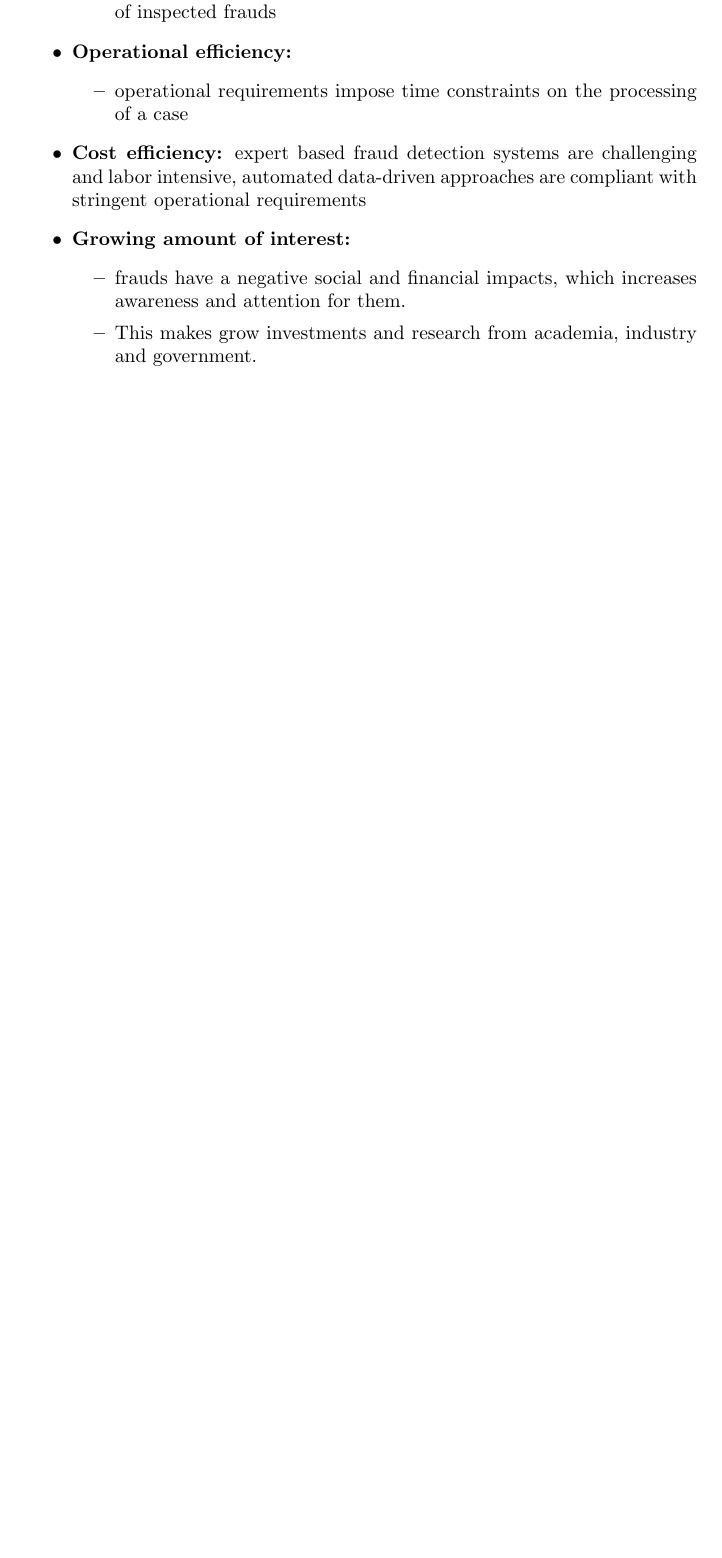
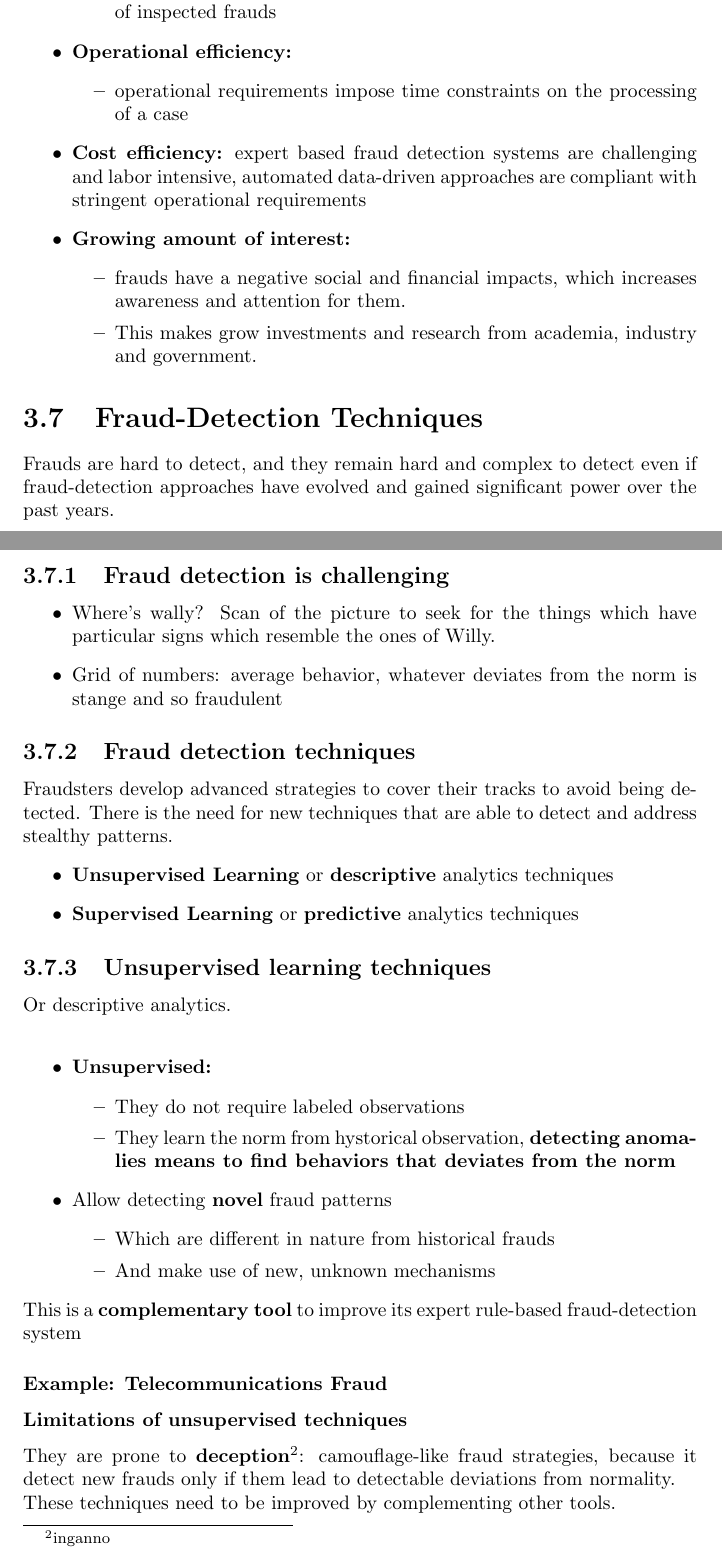
Before and after one commit to gianvitocaleca/digitalforensicsandcybercrime, a LaTeX thesis (main.tex, which reads lecture_11/lecture_11.tex): part of page 36 of 73 before the commit and two parts of pages 36 and 37 of 75 after it, the two joined at a grey line, cut so that both start at the same text, the shorter picture padded with empty space. Compiled offline with pdfLaTeX.

Commit message:
lecture11

```diff
--- a/lecture_11/lecture_11.tex
+++ b/lecture_11/lecture_11.tex
@@ -62,3 +62,32 @@
                 \item This makes grow investments and research from academia, industry and government.
             \end{itemize}
         \end{itemize}
+\section{Fraud-Detection Techniques}
+    Frauds are hard to detect, and they remain hard and complex to detect even if fraud-detection approaches have evolved and gained significant power over the past years.
+    \subsection{Fraud detection is challenging}
+        \begin{itemize}
+            \item Where's wally? Scan of the picture to seek for the things which have particular signs which resemble the ones of Willy.
+            \item Grid of numbers: average behavior, whatever deviates from the norm is stange and so fraudulent
+        \end{itemize}
+    \subsection{Fraud detection techniques}
+        Fraudsters develop advanced strategies to cover their tracks to avoid being detected. There is the need for new techniques that are able to detect and address stealthy patterns.
+        \begin{itemize}
+            \item \textbf{Unsupervised Learning} or \textbf{descriptive} analytics techniques
+            \item \textbf{Supervised Learning} or \textbf{predictive} analytics techniques
+        \end{itemize}
+    \subsection{Unsupervised learning techniques}
+        Or descriptive analytics.\\
+        \begin{itemize}
+            \item \textbf{Unsupervised:}
+            \begin{itemize}
+                \item They do not require labeled observations
+                \item They learn the norm from hystorical observation, \textbf{detecting anomalies means to find behaviors that deviates from the norm}
+            \end{itemize}
+            \item Allow detecting \textbf{novel} fraud patterns
+            \begin{itemize}
+                \item Which are different in nature from historical frauds
+                \item And make use of new, unknown mechanisms
+            \end{itemize}
+        \end{itemize}
+        This is a \textbf{complementary tool} to improve its expert rule-based fraud-detection system
+        \subsubsection{Example: Telecommunications Fraud}
@@ -64,0 +98,4 @@
+        \subsubsection{Limitations of unsupervised techniques}
+            They are prone to \textbf{deception}\footnote{inganno}: camouflage-like fraud strategies, because it detect new frauds only if them lead to detectable deviations from normality.\\
+            These techniques need to be improved by complementing other tools.
+    \subsection{Supervised learning techniques}
@@ -65,4 +118 @@
 \iffalse
-Fraud-Detection techniques
-    Frauds are hard to detect
-        and they remain hard and complex to detect even if fraud-detection approaches have evolved and gained significant power over the past years
@@ -81 +118,0 @@ Fraud detection techniques
-Unsupervised:
@@ -85,3 +118,0 @@ Unsupervised:
-    Complementary tool to improve its expert rule-based fraud-detection system.
-
-    Example: telecommunications fraud
```
Also changed, not shown: lecture_11/telecom.png (added), lecture_11/lecture_11.tex (55 more changed lines).
